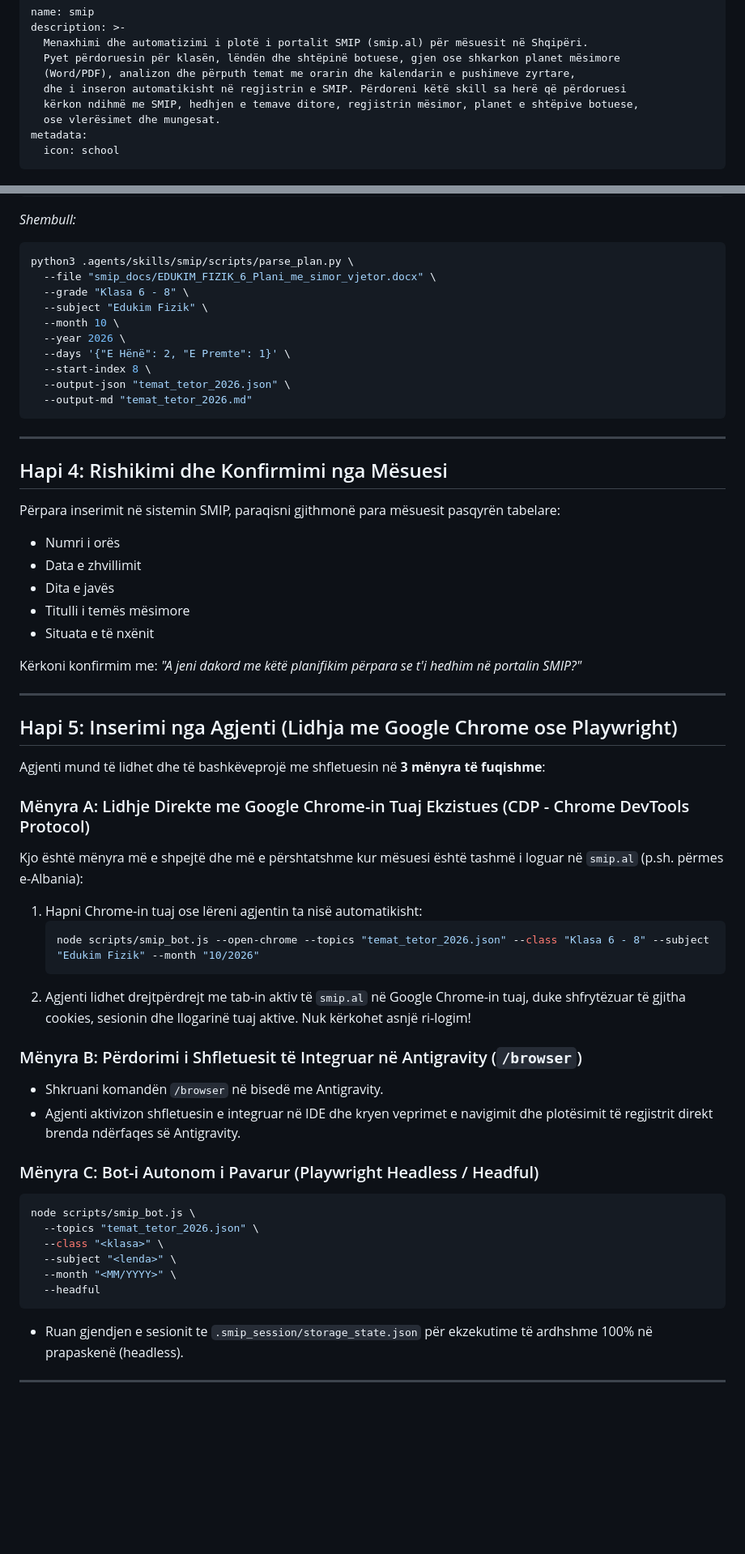
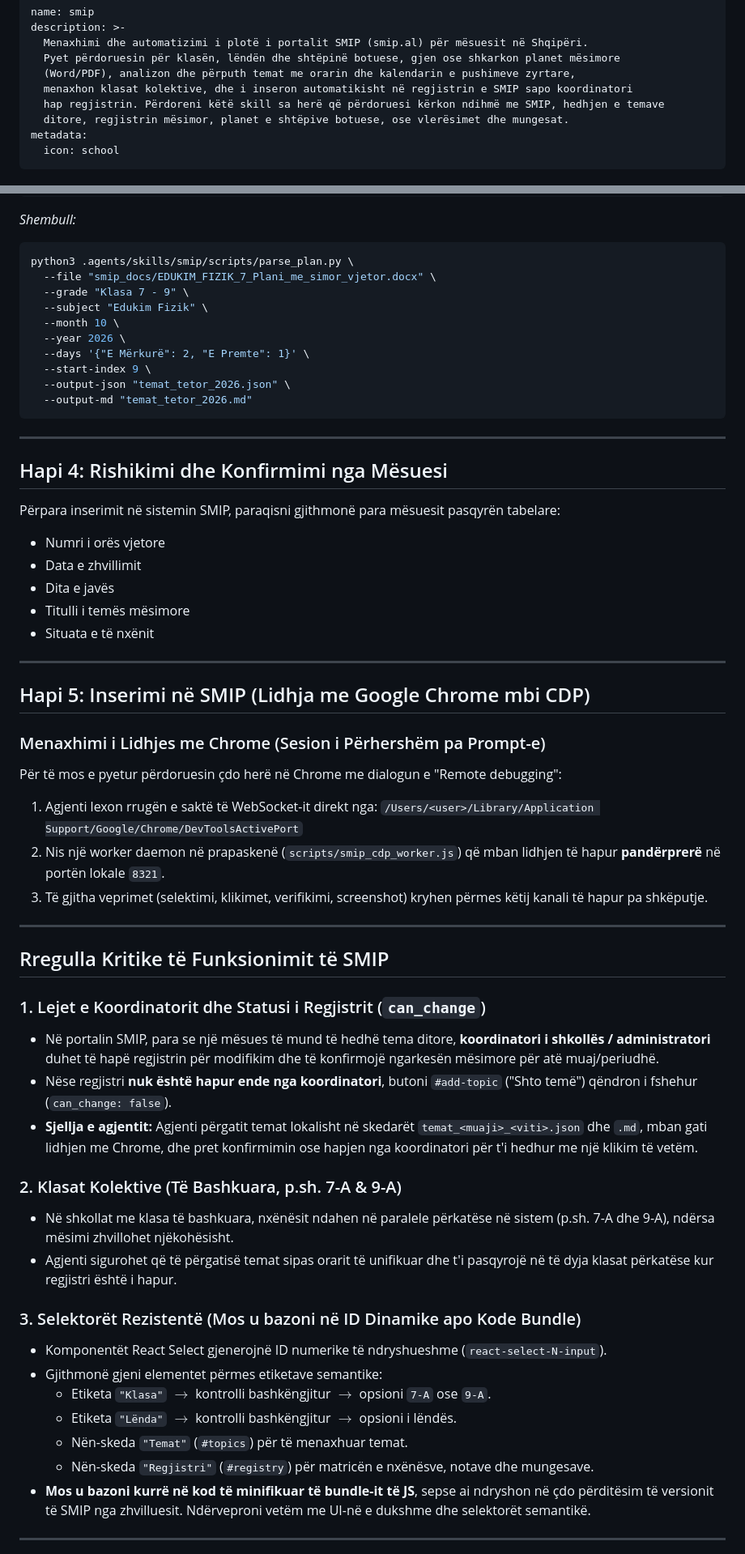
Before and after one commit to adalenv/smip-skill, a Markdown page: skills/smip/SKILL.md, 2 parts joined by grey strips. Shown at 81% size. Drawn GitHub-style; blank space fills up the shorter version.

Commit message:
docs(skills): synchronize skills/ with .agents/skills/ documentation

````diff
--- a/skills/smip/SKILL.md
+++ b/skills/smip/SKILL.md
@@ -4,9 +4,9 @@ description: >-
   Menaxhimi dhe automatizimi i plotë i portalit SMIP (smip.al) për mësuesit në Shqipëri.
   Pyet përdoruesin për klasën, lëndën dhe shtëpinë botuese, gjen ose shkarkon planet mësimore
   (Word/PDF), analizon dhe përputh temat me orarin dhe kalendarin e pushimeve zyrtare,
-  dhe i inseron automatikisht në regjistrin e SMIP. Përdoreni këtë skill sa herë që përdoruesi
-  kërkon ndihmë me SMIP, hedhjen e temave ditore, regjistrin mësimor, planet e shtëpive botuese,
-  ose vlerësimet dhe mungesat.
+  menaxhon klasat kolektive, dhe i inseron automatikisht në regjistrin e SMIP sapo koordinatori
+  hap regjistrin. Përdoreni këtë skill sa herë që përdoruesi kërkon ndihmë me SMIP, hedhjen e temave
+  ditore, regjistrin mësimor, planet e shtëpive botuese, ose vlerësimet dhe mungesat.
 metadata:
   icon: school
 ---
@@ -87,13 +87,13 @@ python3 .agents/skills/smip/scripts/parse_plan.py \
 *Shembull:*
 ```bash
 python3 .agents/skills/smip/scripts/parse_plan.py \
-  --file "smip_docs/EDUKIM_FIZIK_6_Plani_me_simor_vjetor.docx" \
-  --grade "Klasa 6 - 8" \
+  --file "smip_docs/EDUKIM_FIZIK_7_Plani_me_simor_vjetor.docx" \
+  --grade "Klasa 7 - 9" \
   --subject "Edukim Fizik" \
   --month 10 \
   --year 2026 \
-  --days '{"E Hënë": 2, "E Premte": 1}' \
-  --start-index 8 \
+  --days '{"E Mërkurë": 2, "E Premte": 1}' \
+  --start-index 9 \
   --output-json "temat_tetor_2026.json" \
   --output-md "temat_tetor_2026.md"
 ```
@@ -103,42 +103,44 @@ python3 .agents/skills/smip/scripts/parse_plan.py \
 ## Hapi 4: Rishikimi dhe Konfirmimi nga Mësuesi
 
 Përpara inserimit në sistemin SMIP, paraqisni gjithmonë para mësuesit pasqyrën tabelare:
-* Numri i orës
+* Numri i orës vjetore
 * Data e zhvillimit
 * Dita e javës
 * Titulli i temës mësimore
 * Situata e të nxënit
 
-Kërkoni konfirmim me: *"A jeni dakord me këtë planifikim përpara se t'i hedhim në portalin SMIP?"*
+---
+
+## Hapi 5: Inserimi në SMIP (Lidhja me Google Chrome mbi CDP)
+
+### Menaxhimi i Lidhjes me Chrome (Sesion i Përhershëm pa Prompt-e)
+Për të mos e pyetur përdoruesin çdo herë në Chrome me dialogun e "Remote debugging":
+1. Agjenti lexon rrugën e saktë të WebSocket-it direkt nga:
+   `/Users/<user>/Library/Application Support/Google/Chrome/DevToolsActivePort`
+2. Nis një worker daemon në prapaskenë (`scripts/smip_cdp_worker.js`) që mban lidhjen të hapur **pandërprerë** në portën lokale `8321`.
+3. Të gjitha veprimet (selektimi, klikimet, verifikimi, screenshot) kryhen përmes këtij kanali të hapur pa shkëputje.
 
 ---
 
-## Hapi 5: Inserimi nga Agjenti (Lidhja me Google Chrome ose Playwright)
+## Rregulla Kritike të Funksionimit të SMIP
 
-Agjenti mund të lidhet dhe të bashkëveprojë me shfletuesin në **3 mënyra të fuqishme**:
+### 1. Lejet e Koordinatorit dhe Statusi i Regjistrit (`can_change`)
+* Në portalin SMIP, para se një mësues të mund të hedhë tema ditore, **koordinatori i shkollës / administratori** duhet të hapë regjistrin për modifikim dhe të konfirmojë ngarkesën mësimore për atë muaj/periudhë.
+* Nëse regjistri **nuk është hapur ende nga koordinatori**, butoni `#add-topic` ("Shto temë") qëndron i fshehur (`can_change: false`).
+* **Sjellja e agjentit:** Agjenti përgatit temat lokalisht në skedarët `temat_<muaji>_<viti>.json` dhe `.md`, mban gati lidhjen me Chrome, dhe pret konfirmimin ose hapjen nga koordinatori për t'i hedhur me një klikim të vetëm.
 
-### Mënyra A: Lidhje Direkte me Google Chrome-in Tuaj Ekzistues (CDP - Chrome DevTools Protocol)
-Kjo është mënyra më e shpejtë dhe më e përshtatshme kur mësuesi është tashmë i loguar në `smip.al` (p.sh. përmes e-Albania):
-1. Hapni Chrome-in tuaj ose lëreni agjentin ta nisë automatikisht:
-   ```bash
-   node scripts/smip_bot.js --open-chrome --topics "temat_tetor_2026.json" --class "Klasa 6 - 8" --subject "Edukim Fizik" --month "10/2026"
-   ```
-2. Agjenti lidhet drejtpërdrejt me tab-in aktiv të `smip.al` në Google Chrome-in tuaj, duke shfrytëzuar të gjitha cookies, sesionin dhe llogarinë tuaj aktive. Nuk kërkohet asnjë ri-logim!
+### 2. Klasat Kolektive (Të Bashkuara, p.sh. 7-A & 9-A)
+* Në shkollat me klasa të bashkuara, nxënësit ndahen në paralele përkatëse në sistem (p.sh. 7-A dhe 9-A), ndërsa mësimi zhvillohet njëkohësisht.
+* Agjenti sigurohet që të përgatisë temat sipas orarit të unifikuar dhe t'i pasqyrojë në të dyja klasat përkatëse kur regjistri është i hapur.
 
-### Mënyra B: Përdorimi i Shfletuesit të Integruar në Antigravity (`/browser`)
-* Shkruani komandën `/browser` në bisedë me Antigravity.
-* Agjenti aktivizon shfletuesin e integruar në IDE dhe kryen veprimet e navigimit dhe plotësimit të regjistrit direkt brenda ndërfaqes së Antigravity.
-
-### Mënyra C: Bot-i Autonom i Pavarur (Playwright Headless / Headful)
-```bash
-node scripts/smip_bot.js \
-  --topics "temat_tetor_2026.json" \
-  --class "<klasa>" \
-  --subject "<lenda>" \
-  --month "<MM/YYYY>" \
-  --headful
-```
-* Ruan gjendjen e sesionit te `.smip_session/storage_state.json` për ekzekutime të ardhshme 100% në prapaskenë (headless).
+### 3. Selektorët Rezistentë (Mos u bazoni në ID Dinamike apo Kode Bundle)
+* Komponentët React Select gjenerojnë ID numerike të ndryshueshme (`react-select-N-input`).
+* Gjithmonë gjeni elementet përmes etiketave semantike:
+  * Etiketa `"Klasa"` $\rightarrow$ kontrolli bashkëngjitur $\rightarrow$ opsioni `7-A` ose `9-A`.
+  * Etiketa `"Lënda"` $\rightarrow$ kontrolli bashkëngjitur $\rightarrow$ opsioni i lëndës.
+  * Nën-skeda `"Temat"` (`#topics`) për të menaxhuar temat.
+  * Nën-skeda `"Regjistri"` (`#registry`) për matricën e nxënësve, notave dhe mungesave.
+* **Mos u bazoni kurrë në kod të minifikuar të bundle-it të JS**, sepse ai ndryshon në çdo përditësim të versionit të SMIP nga zhvilluesit. Ndërveproni vetëm me UI-në e dukshme dhe selektorët semantikë.
 
 ---
 
````
Also changed, not shown: other parts of skills/smip/SKILL.md (+10 -10 lines), 1 other file.
